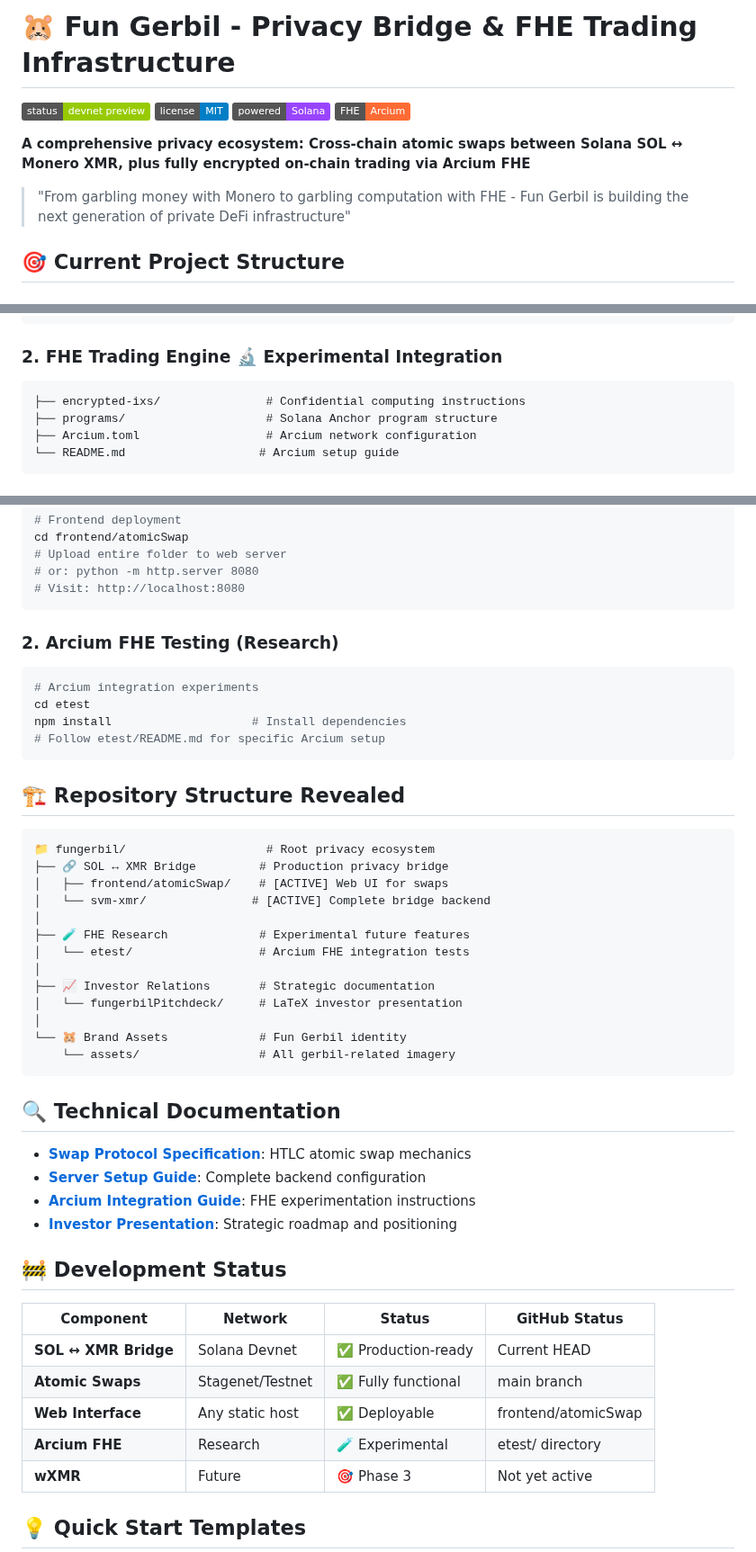
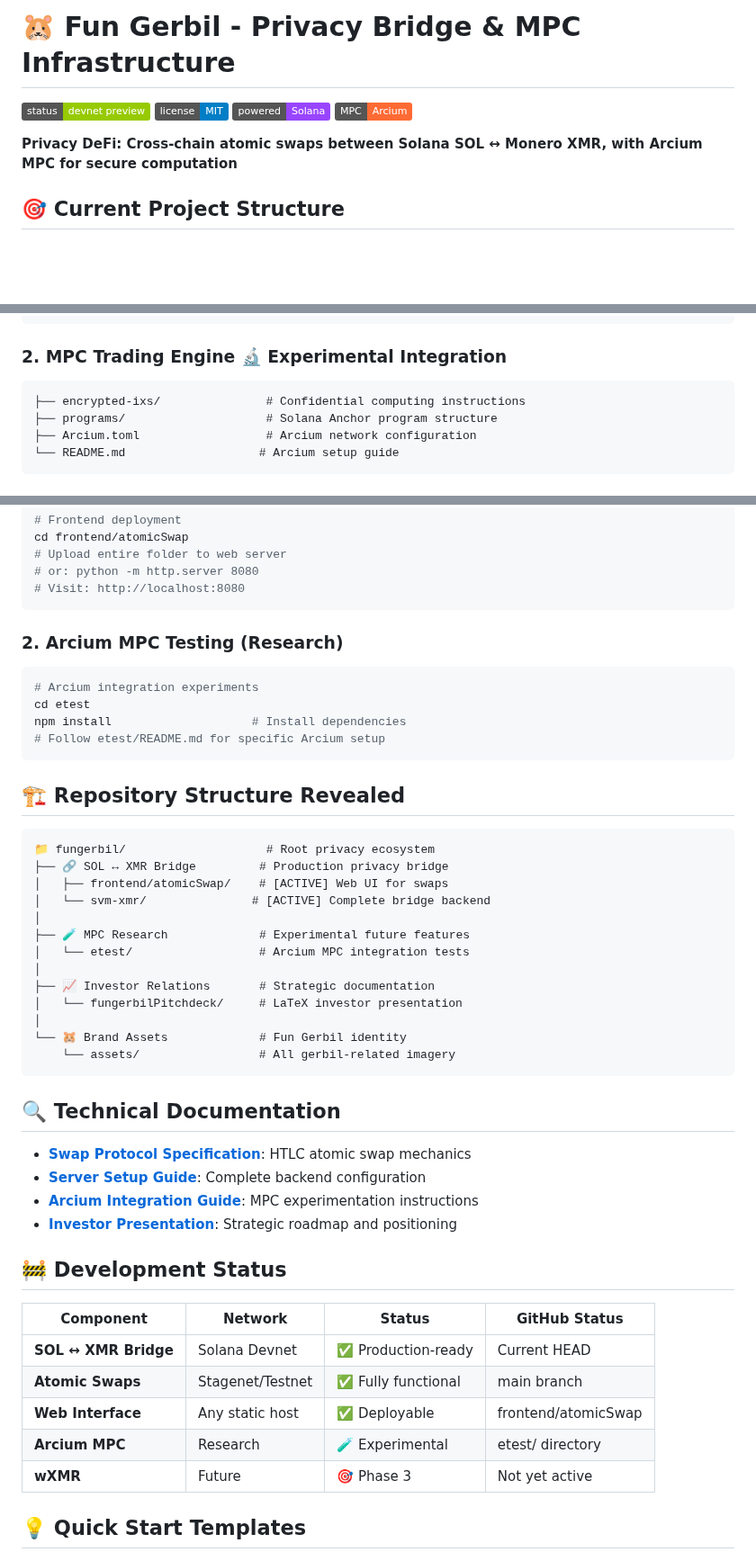
Before and after one commit to madschristensen99/fungerbil, a Markdown page: README.md, 3 parts joined by grey strips. Shown at 90% size. Rendered like a GitHub page; badges without logos; blank space fills up the shorter version.

````diff
--- a/README.md
+++ b/README.md
@@ -1,10 +1,9 @@
-# 🐹 Fun Gerbil - Privacy Bridge & FHE Trading Infrastructure
+# 🐹 Fun Gerbil - Privacy Bridge & MPC Infrastructure
 
-[![Status](https://img.shields.io/badge/status-devnet_preview-green.svg)](https://fungerbil.com) [![License](https://img.shields.io/badge/license-MIT-blue.svg)](LICENSE) [![Solana](https://img.shields.io/badge/powered-Solana-9945FF.svg)](https://solana.com) [![FHE](https://img.shields.io/badge/FHE-Arcium-FF6B35.svg)](https://arcium.com)
+[![Status](https://img.shields.io/badge/status-devnet_preview-green.svg)](https://fungerbil.com) [![License](https://img.shields.io/badge/license-MIT-blue.svg)](LICENSE) [![Solana](https://img.shields.io/badge/powered-Solana-9945FF.svg)](https://solana.com) [![MPC](https://img.shields.io/badge/MPC-Arcium-FF6B35.svg)](https://arcium.com)
 
-**A comprehensive privacy ecosystem: Cross-chain atomic swaps between Solana SOL ↔ Monero XMR, plus fully encrypted on-chain trading via Arcium FHE**
+**Privacy DeFi: Cross-chain atomic swaps between Solana SOL ↔ Monero XMR, with Arcium MPC for secure computation**
 
-> "From garbling money with Monero to garbling computation with FHE - Fun Gerbil is building the next generation of private DeFi infrastructure"
 
 ## 🎯 Current Project Structure
 
@@ -24,8 +23,8 @@
     └── deck.tex              # TeX presentation linking real infrastructure
 ```
 
-### 2. **FHE Trading Engine** 🔬 Experimental Integration
-```etest/                           # Arcium FHE integration
+### 2. **MPC Trading Engine** 🔬 Experimental Integration
+```etest/                           # Arcium MPC integration
 ├── encrypted-ixs/               # Confidential computing instructions
 ├── programs/                    # Solana Anchor program structure
 ├── Arcium.toml                  # Arcium network configuration
@@ -152,7 +151,7 @@ cd frontend/atomicSwap
 # Visit: http://localhost:8080
 ```
 
-### **2. Arcium FHE Testing** (Research)
+### **2. Arcium MPC Testing** (Research)
 ```bash
 # Arcium integration experiments
 cd etest
@@ -168,8 +167,8 @@ npm install                    # Install dependencies
 │   ├── frontend/atomicSwap/    # [ACTIVE] Web UI for swaps
 │   └── svm-xmr/               # [ACTIVE] Complete bridge backend
 │
-├── 🧪 FHE Research             # Experimental future features
-│   └── etest/                  # Arcium FHE integration tests
+├── 🧪 MPC Research             # Experimental future features
+│   └── etest/                  # Arcium MPC integration tests
 │
 ├── 📈 Investor Relations       # Strategic documentation
 │   └── fungerbilPitchdeck/     # LaTeX investor presentation
@@ -182,7 +181,7 @@ npm install                    # Install dependencies
 
 - [**Swap Protocol Specification**](svm-xmr/protocol.md): HTLC atomic swap mechanics
 - [**Server Setup Guide**](svm-xmr/README.md): Complete backend configuration
-- [**Arcium Integration Guide**](etest/README.md): FHE experimentation instructions
+- [**Arcium Integration Guide**](etest/README.md): MPC experimentation instructions
 - [**Investor Presentation**](fungerbilPitchdeck/deck.tex): Strategic roadmap and positioning
 
 ## 🚧 Development Status
@@ -192,7 +191,7 @@ npm install                    # Install dependencies
 | **SOL ↔ XMR Bridge** | Solana Devnet | ✅ Production-ready | Current HEAD |
 | **Atomic Swaps** | Stagenet/Testnet | ✅ Fully functional | main branch |
 | **Web Interface** | Any static host | ✅ Deployable | frontend/atomicSwap |
-| **Arcium FHE** | Research | 🧪 Experimental | etest/ directory |
+| **Arcium MPC** | Research | 🧪 Experimental | etest/ directory |
 | **wXMR** | Future | 🎯 Phase 3 | Not yet active |
 
 ## 💡 Quick Start Templates
````
Also changed, not shown: other parts of README.md (+11 -11 lines).
